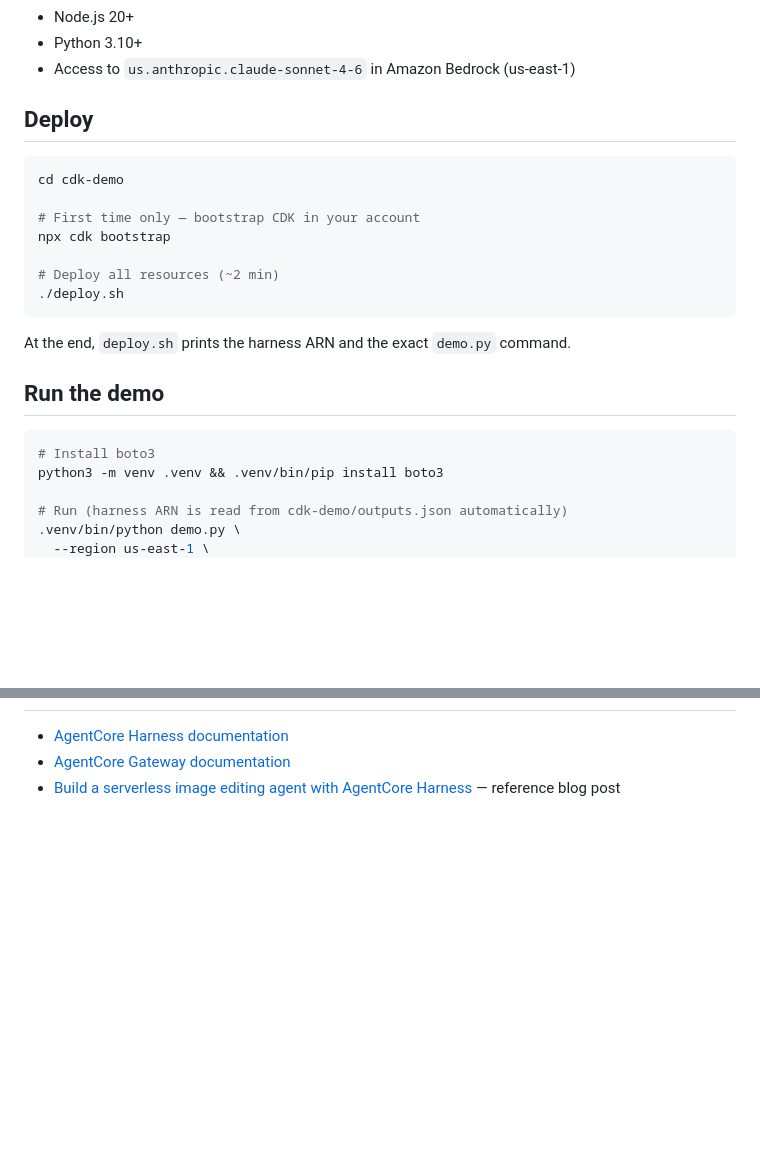
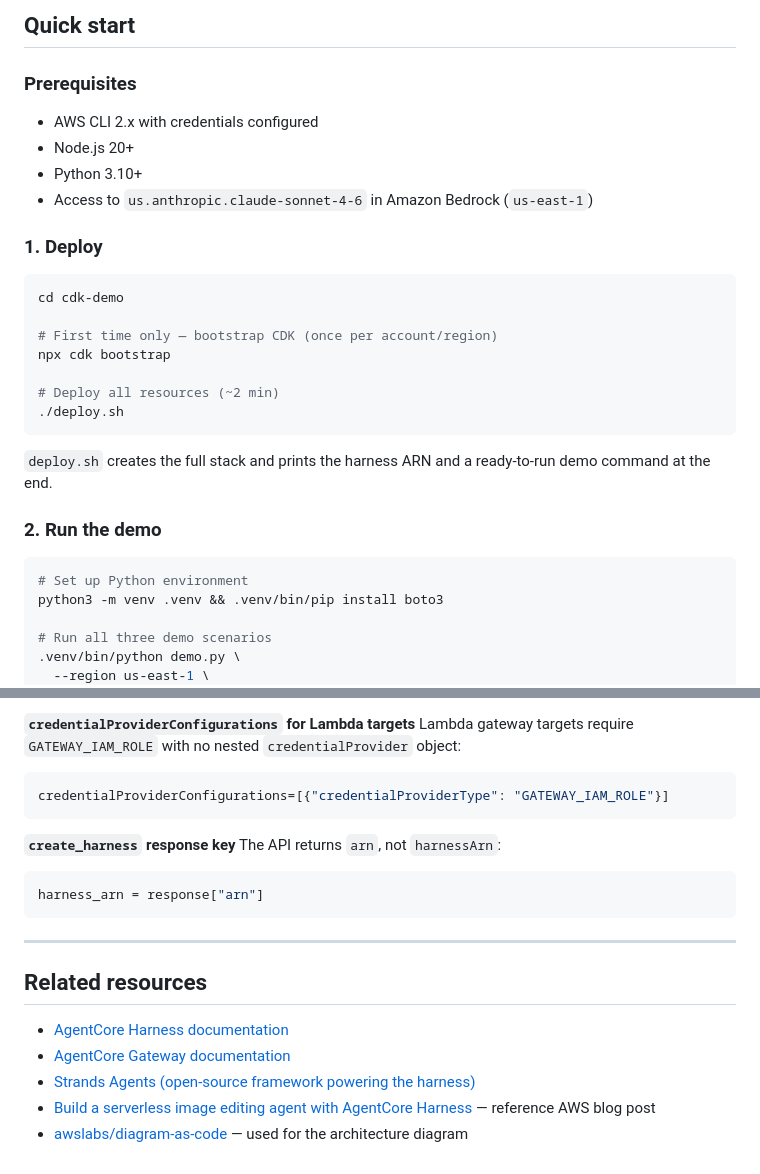
Before and after one commit to weraponge/travel-disruption-agentcore, a Markdown page: README.md, 2 parts joined by grey strips. Drawn GitHub-style; blank space fills up the shorter version.

````diff
--- a/README.md
+++ b/README.md
@@ -42,28 +78,33 @@ Disrupted Traveler → Airline/GDS System
+## Quick start
+
+### Prerequisites
+
+- AWS CLI 2.x with credentials configured
 - Node.js 20+
 - Python 3.10+
-- Access to `us.anthropic.claude-sonnet-4-6` in Amazon Bedrock (us-east-1)
+- Access to `us.anthropic.claude-sonnet-4-6` in Amazon Bedrock (`us-east-1`)
 
-## Deploy
+### 1. Deploy
 
 ```bash
 cd cdk-demo
 
-# First time only — bootstrap CDK in your account
+# First time only — bootstrap CDK (once per account/region)
 npx cdk bootstrap
 
 # Deploy all resources (~2 min)
 ./deploy.sh
 ```
 
-At the end, `deploy.sh` prints the harness ARN and the exact `demo.py` command.
+`deploy.sh` creates the full stack and prints the harness ARN and a ready-to-run demo command at the end.
 
-## Run the demo
+### 2. Run the demo
 
 ```bash
-# Install boto3
+# Set up Python environment
 python3 -m venv .venv && .venv/bin/pip install boto3
 
-# Run (harness ARN is read from cdk-demo/outputs.json automatically)
+# Run all three demo scenarios
 .venv/bin/python demo.py \
   --region us-east-1 \
   --skip-create \
@@ -126,4 +184,21 @@ Deletes all provisioned resources. Memory conversation history is also deleted.
+**`credentialProviderConfigurations` for Lambda targets**
+Lambda gateway targets require `GATEWAY_IAM_ROLE` with no nested `credentialProvider` object:
+```python
+credentialProviderConfigurations=[{"credentialProviderType": "GATEWAY_IAM_ROLE"}]
+```
+
+**`create_harness` response key**
+The API returns `arn`, not `harnessArn`:
+```python
+harness_arn = response["arn"]
+```
+
+---
+
+## Related resources
 
 - [AgentCore Harness documentation](https://docs.aws.amazon.com/bedrock-agentcore/latest/devguide/harness.html)
 - [AgentCore Gateway documentation](https://docs.aws.amazon.com/bedrock-agentcore/latest/devguide/gateway.html)
-- [Build a serverless image editing agent with AgentCore Harness](https://aws.amazon.com/blogs/machine-learning/build-a-serverless-image-editing-agent-with-amazon-bedrock-agentcore-harness/) — reference blog post
+- [Strands Agents (open-source framework powering the harness)](https://strandsagents.com/)
+- [Build a serverless image editing agent with AgentCore Harness](https://aws.amazon.com/blogs/machine-learning/build-a-serverless-image-editing-agent-with-amazon-bedrock-agentcore-harness/) — reference AWS blog post
+- [awslabs/diagram-as-code](https://github.com/awslabs/diagram-as-code) — used for the architecture diagram
````
Also changed, not shown: other parts of README.md (+112 -59 lines).
